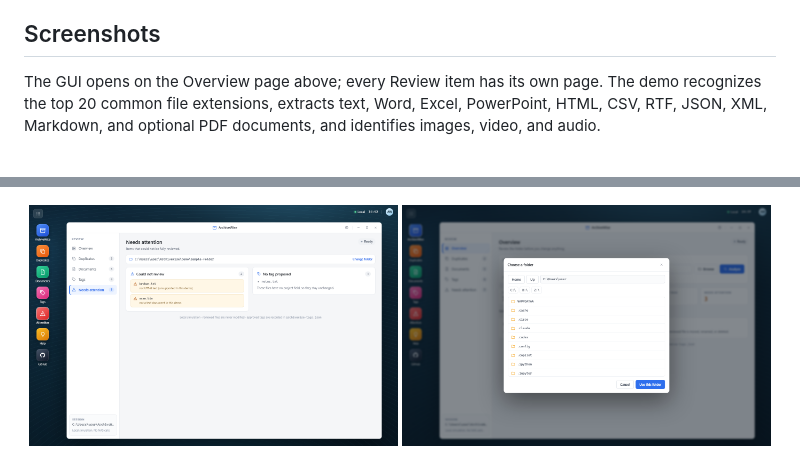
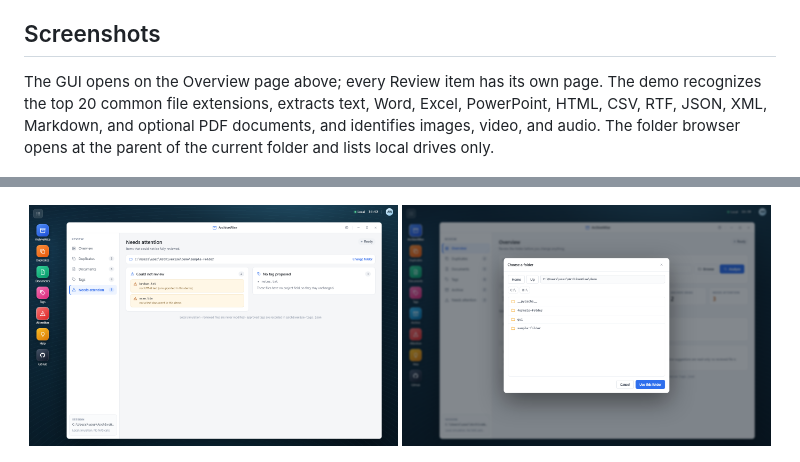
Before and after one commit to Enendugodwin/Archivewise, a Markdown page: README.md, 2 parts joined by grey strips. Rendered like a GitHub page; pictures changed too: demo/archivewise-browse.png.

```diff
--- a/README.md
+++ b/README.md
@@ -21,7 +21,7 @@ ArchiveWise is a Uliya Skill for the UGREEN NAS Skill Hackathon 2026 (Track: **A
 
 ## Screenshots
 
-The GUI opens on the Overview page above; every Review item has its own page. The demo recognizes the top 20 common file extensions, extracts text, Word, Excel, PowerPoint, HTML, CSV, RTF, JSON, XML, Markdown, and optional PDF documents, and identifies images, video, and audio.
+The GUI opens on the Overview page above; every Review item has its own page. The demo recognizes the top 20 common file extensions, extracts text, Word, Excel, PowerPoint, HTML, CSV, RTF, JSON, XML, Markdown, and optional PDF documents, and identifies images, video, and audio. The folder browser opens at the parent of the current folder and lists local drives only.
 
 <p align="center">
   <img src="demo/archivewise-pages-duplicates.png" width="49%" alt="Duplicates page">
```
Also changed, not shown: SETUP.md (+10 -1 lines), demo/README.md (+2 -0 lines).
